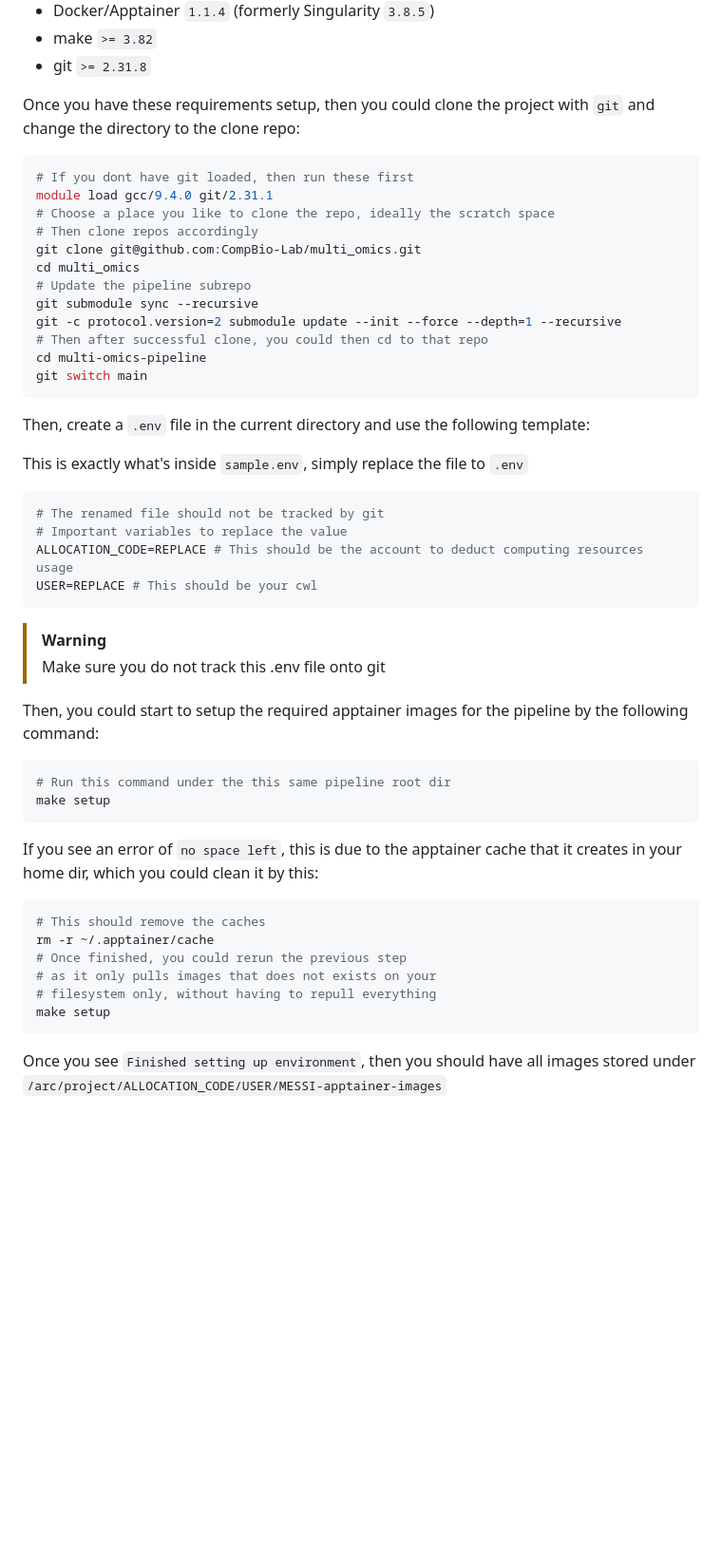
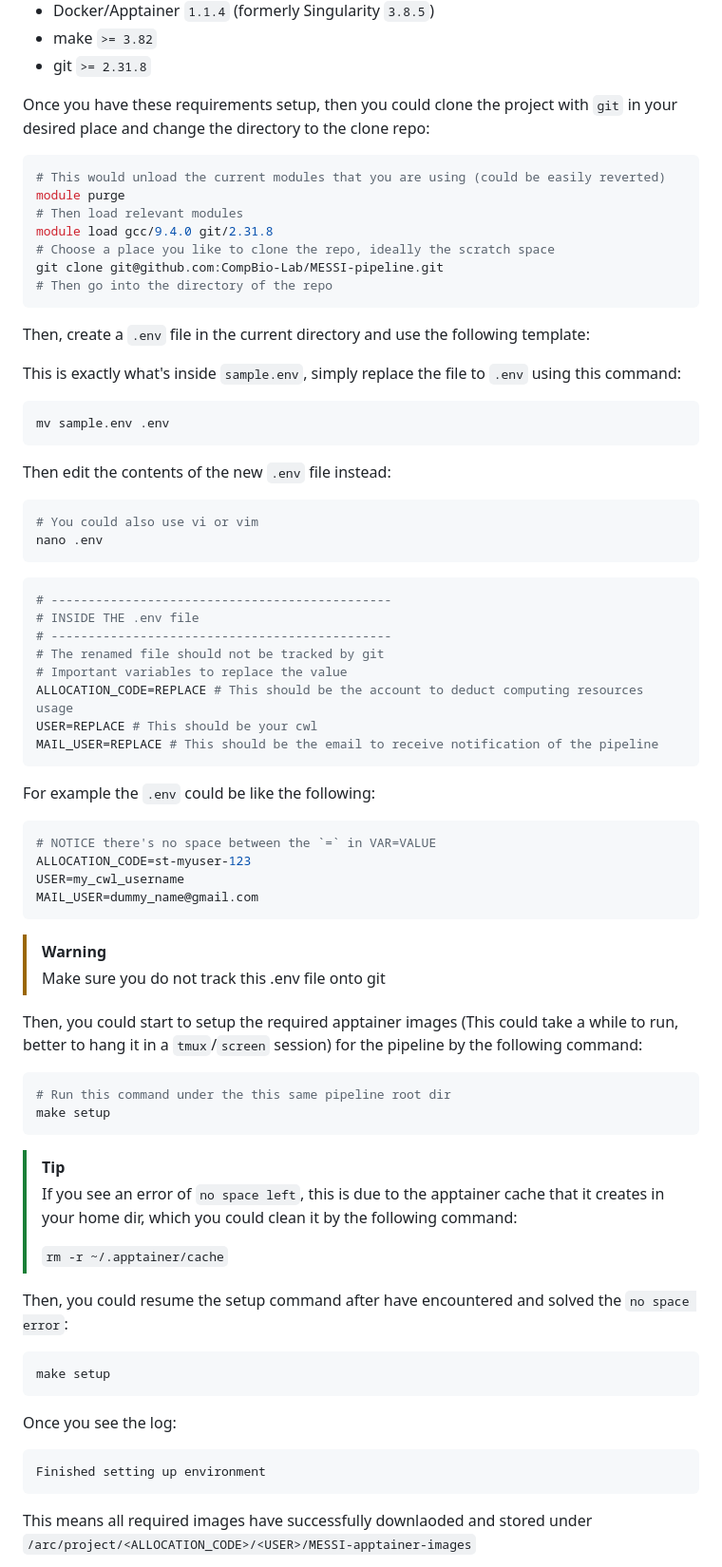
Before and after one commit to CompBio-Lab/MESSI-pipeline, a Markdown page: README.md, the part around the change printed below. Shown: that part at 95% size. Drawn GitHub-style; blank space fills up the shorter version.

````diff
--- a/README.md
+++ b/README.md
@@ -40,53 +42,77 @@ The main software dependencies are the following:
 - make `>= 3.82`
 - git `>= 2.31.8`
 
-Once you have these requirements setup, then you could clone the project with `git` and
+Once you have these requirements setup, then you could clone the project with `git` in your desired place and
 change the directory to the clone repo:
 
 ```bash
-# If you dont have git loaded, then run these first
-module load gcc/9.4.0 git/2.31.1
+# This would unload the current modules that you are using (could be easily reverted)
+module purge
+# Then load relevant modules
+module load gcc/9.4.0 git/2.31.8
 # Choose a place you like to clone the repo, ideally the scratch space
-# Then clone repos accordingly
-git clone git@github.com:CompBio-Lab/multi_omics.git
-cd multi_omics
-# Update the pipeline subrepo
-git submodule sync --recursive
-git -c protocol.version=2 submodule update --init --force --depth=1 --recursive
-# Then after successful clone, you could then cd to that repo
-cd multi-omics-pipeline
-git switch main
+git clone git@github.com:CompBio-Lab/MESSI-pipeline.git
+# Then go into the directory of the repo
 ```
 
 Then, create a `.env` file in the current directory and use the following template:
 
-This is exactly what's inside `sample.env`, simply replace the file to `.env`
+This is exactly what's inside `sample.env`, simply replace the file to `.env` using this command:
+
 ```bash
+mv sample.env .env
+```
+
+Then edit the contents of the new `.env` file instead:
+
+```bash
+# You could also use vi or vim
+nano .env
+```
+
+```bash
+# ----------------------------------------------
+# INSIDE THE .env file
+# ----------------------------------------------
 # The renamed file should not be tracked by git
 # Important variables to replace the value
 ALLOCATION_CODE=REPLACE # This should be the account to deduct computing resources usage
 USER=REPLACE # This should be your cwl
+MAIL_USER=REPLACE # This should be the email to receive notification of the pipeline
 ```
+
+For example the `.env` could be like the following:
+
+```bash
+# NOTICE there's no space between the `=` in VAR=VALUE
+ALLOCATION_CODE=st-myuser-123
+USER=my_cwl_username
+MAIL_USER=dummy_name@gmail.com
+```
+
 > [!Warning]
 > Make sure you do not track this .env file onto git
 
-Then, you could start to setup the required apptainer images for the pipeline by the following command:
+Then, you could start to setup the required apptainer images (This could take a while to run, better to hang it in a `tmux`/`screen` session) for the pipeline by the following command:
 
 ```bash
 # Run this command under the this same pipeline root dir
 make setup
 ```
+> [!TIP]
+> If you see an error of `no space left`, this is due to the apptainer cache that it creates in your home dir, which you could clean it by the following command:
+>
+> `rm -r ~/.apptainer/cache`
 
-If you see an error of `no space left`, this is due to the apptainer cache that it creates in your home dir, which you could clean it by this:
+Then, you could resume the setup command after have encountered and solved the `no space error`:
 
 ```bash
-# This should remove the caches
-rm -r ~/.apptainer/cache
-# Once finished, you could rerun the previous step
-# as it only pulls images that does not exists on your
-# filesystem only, without having to repull everything
 make setup
 ```
 
-Once you see `Finished setting up environment`, then you should have all images stored under `/arc/project/ALLOCATION_CODE/USER/MESSI-apptainer-images`
+Once you see the log:
+```bash
+Finished setting up environment
+```
+This means all required images have successfully downlaoded and stored under `/arc/project/<ALLOCATION_CODE>/<USER>/MESSI-apptainer-images`
 
````
Also changed, not shown: other parts of README.md (+43 -5 lines).
